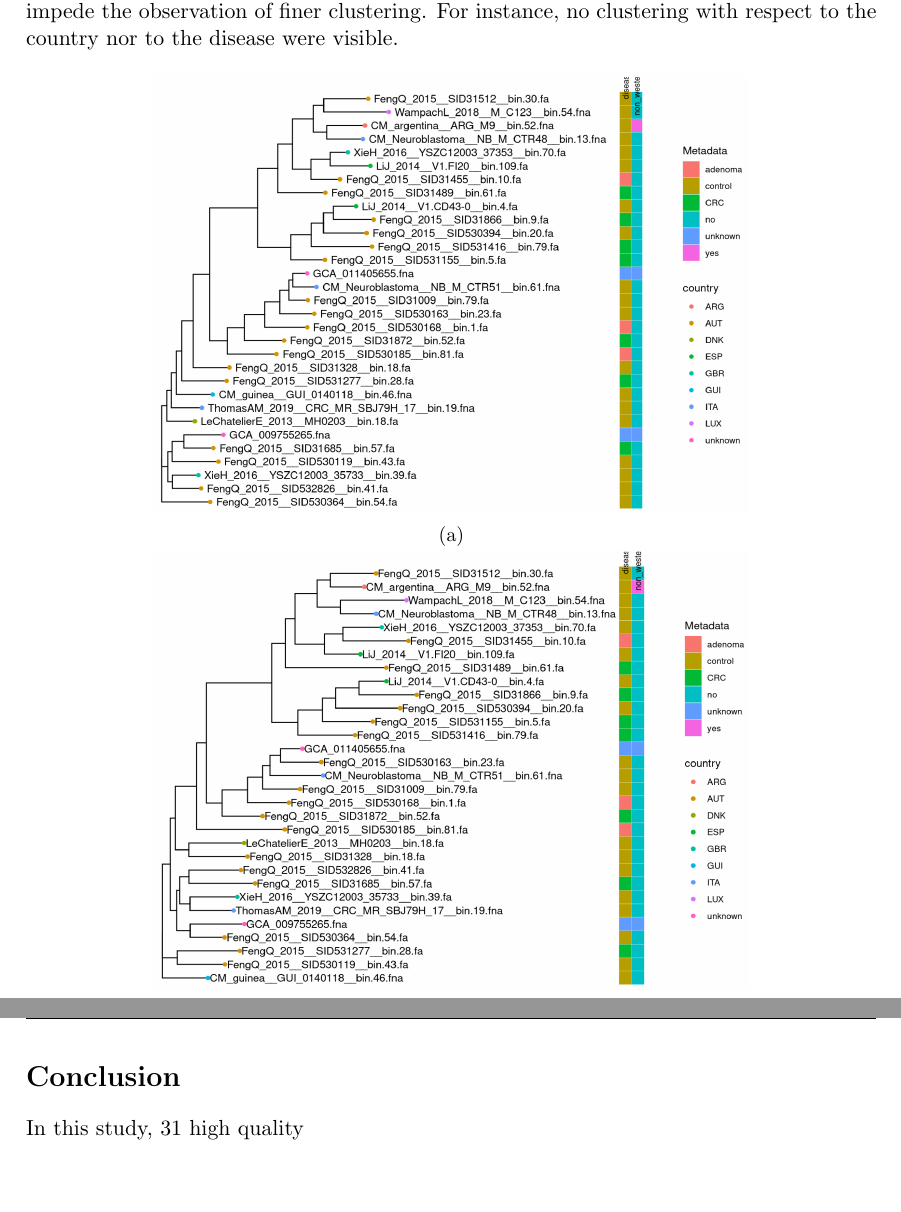
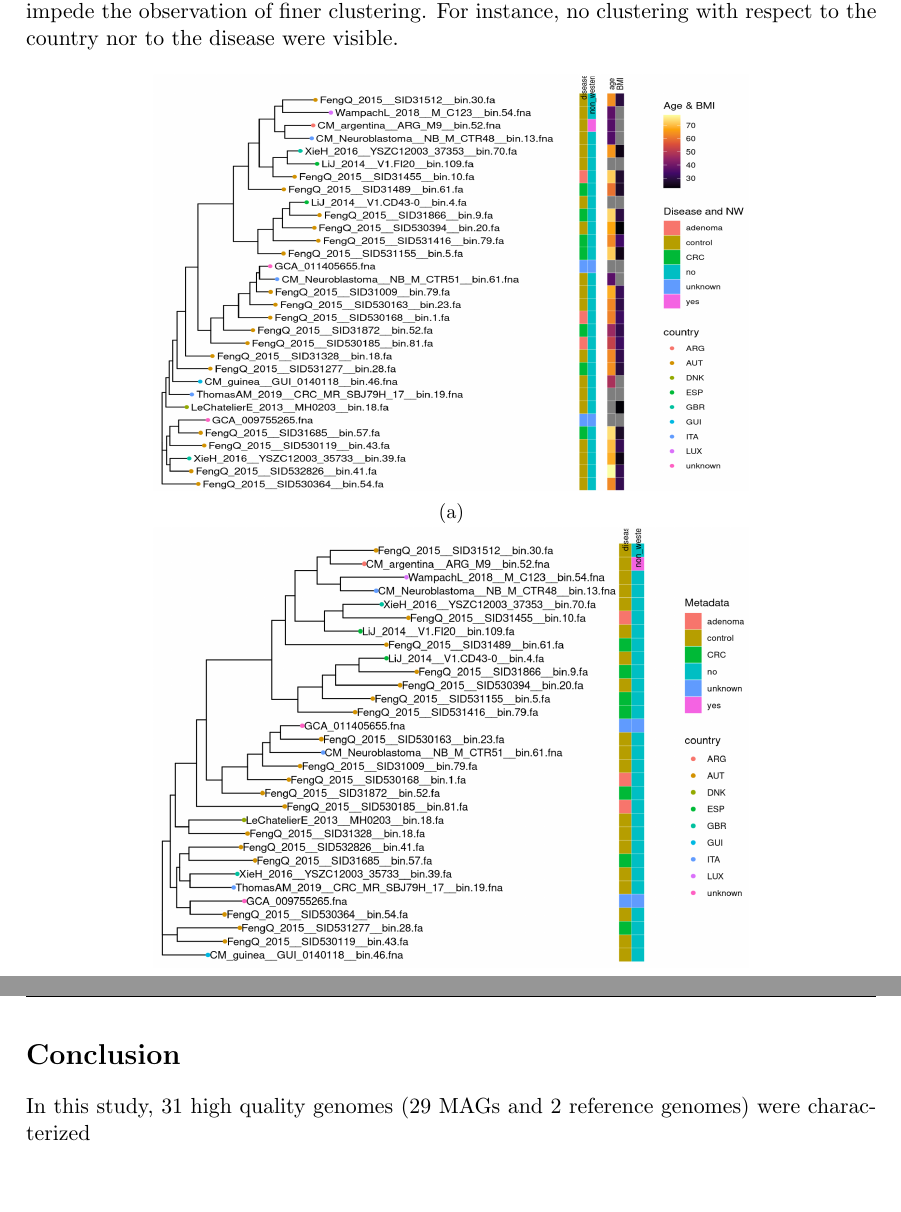
Before and after one commit to enricofrigoli/cmg_project, a LaTeX paper (report/main.tex, which reads report/sections/conclusion.tex, report/sections/results/04phylogeneticStructureHostData.tex): two parts of pages 7 and 8 of 11, joined at a grey line, cut so that both start at the same text. Compiled offline with pdfLaTeX.

Commit message:
added age and BMI to heatmap

```diff
--- a/report/sections/conclusion.tex
+++ b/report/sections/conclusion.tex
@@ -1,3 +1,3 @@
 \section*{Conclusion}
 
-In this study, 31 high quality
+In this study, 31 high quality genomes (29 MAGs and 2 reference genomes) were characterized
--- a/report/sections/results/04phylogeneticStructureHostData.tex
+++ b/report/sections/results/04phylogeneticStructureHostData.tex
@@ -20,7 +21,7 @@ For instance, no clustering with respect to the country nor to the disease were
     \centering
     \begin{subfigure}[b]{0.7\textwidth}
         \centering
-        \includegraphics[width=\textwidth]{enriched_tree_prank_final.png}
+        \includegraphics[width=\textwidth]{tree_prank_age_BMI}
         \caption{}
         \label{fig:core alignment prank tree}
     \end{subfigure}
```
Also changed, not shown: report/images/phylogeneticStructureHostData/tree_prank_age_BMI.png (added), report/sections/results/04phylogeneticStructureHostData.tex (1 more changed lines).
